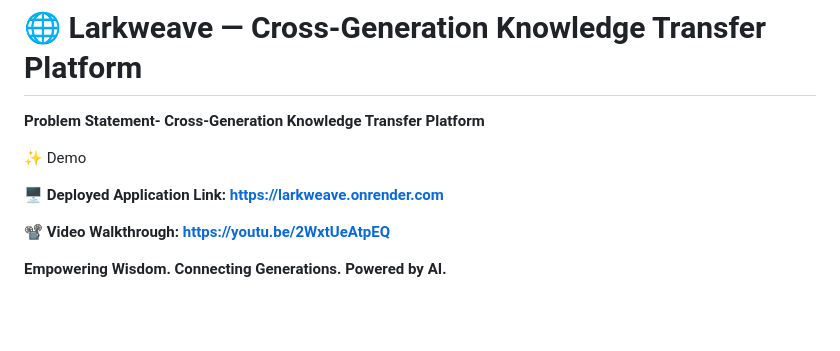
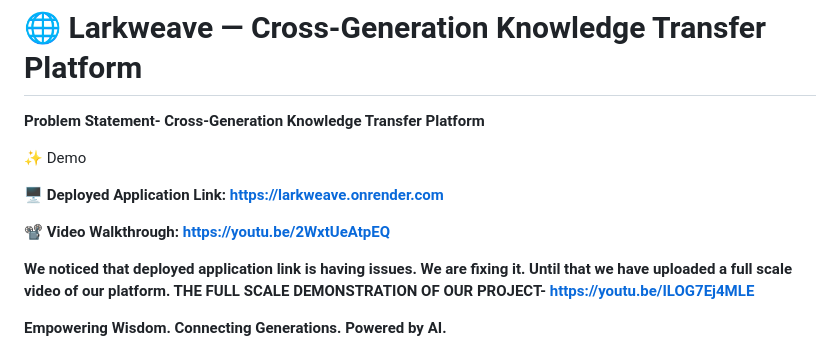
Before and after one commit to theabhinav0231/larkweave_project, a Markdown page: README.md, the part around the change. Rendered like a GitHub page; blank space fills up the shorter version.

```diff
--- a/README.md
+++ b/README.md
@@ -9,6 +9,9 @@
 **🖥️ Deployed Application Link: https://larkweave.onrender.com**
 
 **📽️ Video Walkthrough: https://youtu.be/2WxtUeAtpEQ**
+
+**We noticed that deployed application link is having issues. We are fixing it. Until that we have uploaded a full scale video of our platform.
+THE FULL SCALE DEMONSTRATION OF OUR PROJECT- https://youtu.be/ILOG7Ej4MLE**
 
 
 **Empowering Wisdom. Connecting Generations. Powered by AI.**
```
